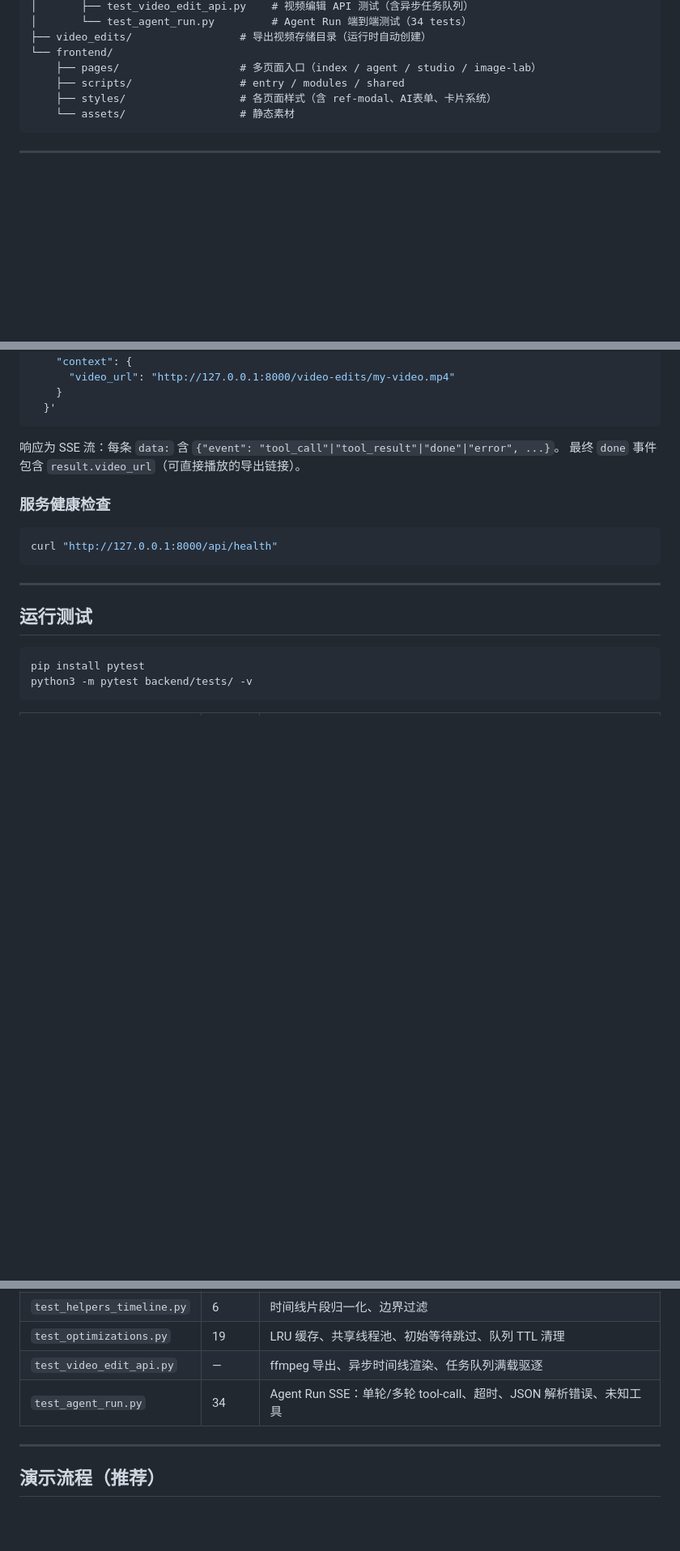
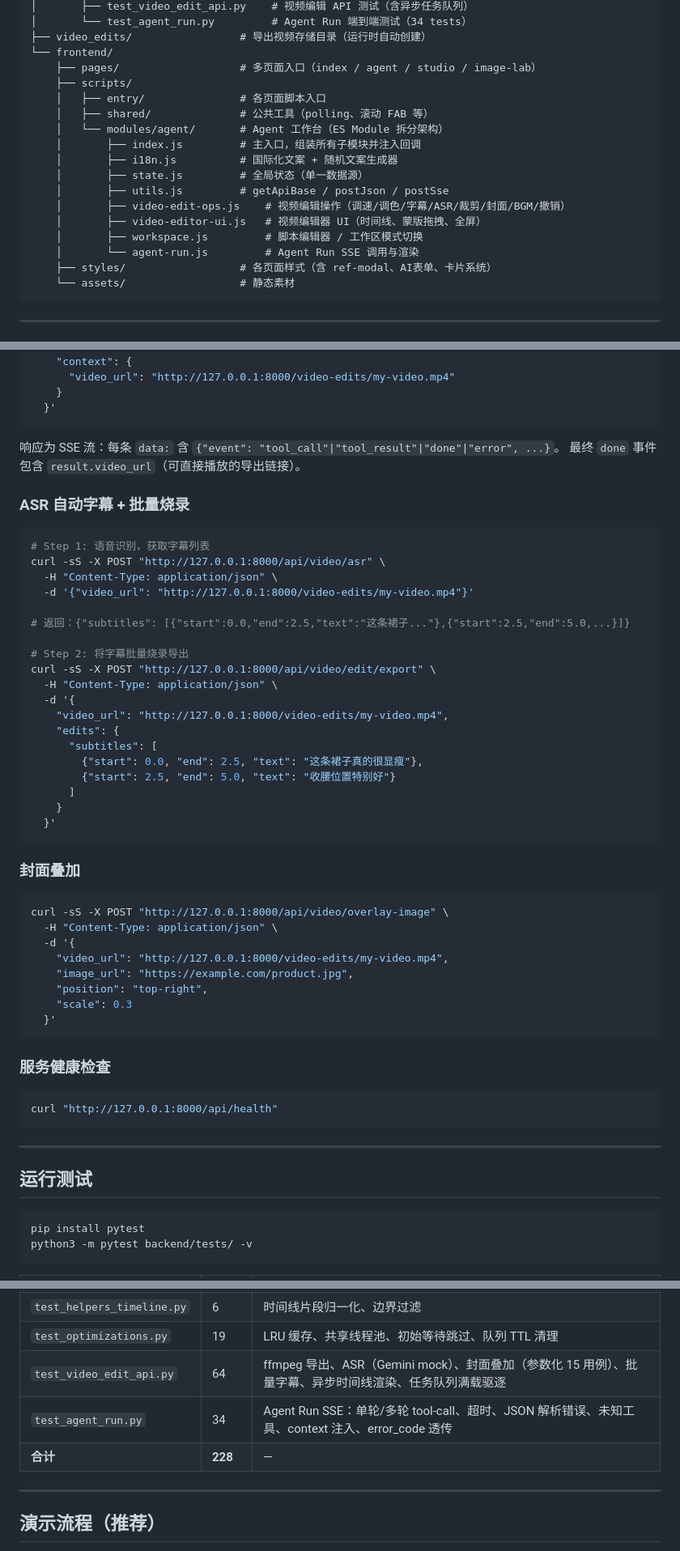
Before and after one commit to shaozheng0503/Shoplive, a Markdown page: README.md, 3 parts joined by grey strips. Shown at 81% size. Drawn GitHub-style; blank space fills up the shorter version.

````diff
--- a/README.md
+++ b/README.md
@@ -182,7 +185,18 @@ shoplive/
 ├── video_edits/                 # 导出视频存储目录（运行时自动创建）
 └── frontend/
     ├── pages/                   # 多页面入口（index / agent / studio / image-lab）
-    ├── scripts/                 # entry / modules / shared
+    ├── scripts/
+    │   ├── entry/               # 各页面脚本入口
+    │   ├── shared/              # 公共工具（polling、滚动 FAB 等）
+    │   └── modules/agent/       # Agent 工作台（ES Module 拆分架构）
+    │       ├── index.js         # 主入口，组装所有子模块并注入回调
+    │       ├── i18n.js          # 国际化文案 + 随机文案生成器
+    │       ├── state.js         # 全局状态（单一数据源）
+    │       ├── utils.js         # getApiBase / postJson / postSse
+    │       ├── video-edit-ops.js    # 视频编辑操作（调速/调色/字幕/ASR/裁剪/封面/BGM/撤销）
+    │       ├── video-editor-ui.js   # 视频编辑器 UI（时间线、蒙版拖拽、全屏）
+    │       ├── workspace.js         # 脚本编辑器 / 工作区模式切换
+    │       └── agent-run.js         # Agent Run SSE 调用与渲染
     ├── styles/                  # 各页面样式（含 ref-modal、AI表单、卡片系统）
     └── assets/                  # 静态素材
 ```
@@ -535,6 +574,43 @@ curl -sS -X POST "http://127.0.0.1:8000/api/agent/run" \
 响应为 SSE 流：每条 `data:` 含 `{"event": "tool_call"|"tool_result"|"done"|"error", ...}`。
 最终 `done` 事件包含 `result.video_url`（可直接播放的导出链接）。
 
+### ASR 自动字幕 + 批量烧录
+
+```bash
+# Step 1: 语音识别，获取字幕列表
+curl -sS -X POST "http://127.0.0.1:8000/api/video/asr" \
+  -H "Content-Type: application/json" \
+  -d '{"video_url": "http://127.0.0.1:8000/video-edits/my-video.mp4"}'
+
+# 返回：{"subtitles": [{"start":0.0,"end":2.5,"text":"这条裙子..."},{"start":2.5,"end":5.0,...}]}
+
+# Step 2: 将字幕批量烧录导出
+curl -sS -X POST "http://127.0.0.1:8000/api/video/edit/export" \
+  -H "Content-Type: application/json" \
+  -d '{
+    "video_url": "http://127.0.0.1:8000/video-edits/my-video.mp4",
+    "edits": {
+      "subtitles": [
+        {"start": 0.0, "end": 2.5, "text": "这条裙子真的很显瘦"},
+        {"start": 2.5, "end": 5.0, "text": "收腰位置特别好"}
+      ]
+    }
+  }'
+```
+
+### 封面叠加
+
+```bash
+curl -sS -X POST "http://127.0.0.1:8000/api/video/overlay-image" \
+  -H "Content-Type: application/json" \
+  -d '{
+    "video_url": "http://127.0.0.1:8000/video-edits/my-video.mp4",
+    "image_url": "https://example.com/product.jpg",
+    "position": "top-right",
+    "scale": 0.3
+  }'
+```
+
 ### 服务健康检查
 
 ```bash
@@ -557,8 +633,9 @@ python3 -m pytest backend/tests/ -v
 | `test_validation.py` | 23 | validate_request 装饰器 13 种错误路径 |
 | `test_helpers_timeline.py` | 6 | 时间线片段归一化、边界过滤 |
 | `test_optimizations.py` | 19 | LRU 缓存、共享线程池、初始等待跳过、队列 TTL 清理 |
-| `test_video_edit_api.py` | — | ffmpeg 导出、异步时间线渲染、任务队列满载驱逐 |
-| `test_agent_run.py` | 34 | Agent Run SSE：单轮/多轮 tool-call、超时、JSON 解析错误、未知工具 |
+| `test_video_edit_api.py` | 64 | ffmpeg 导出、ASR（Gemini mock）、封面叠加（参数化 15 用例）、批量字幕、异步时间线渲染、任务队列满载驱逐 |
+| `test_agent_run.py` | 34 | Agent Run SSE：单轮/多轮 tool-call、超时、JSON 解析错误、未知工具、context 注入、error_code 透传 |
+| **合计** | **228** | — |
 
 ---
 
````
Also changed, not shown: other parts of README.md (+48 -12 lines).
